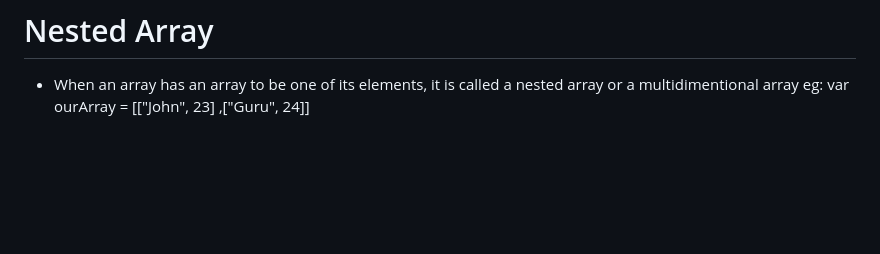
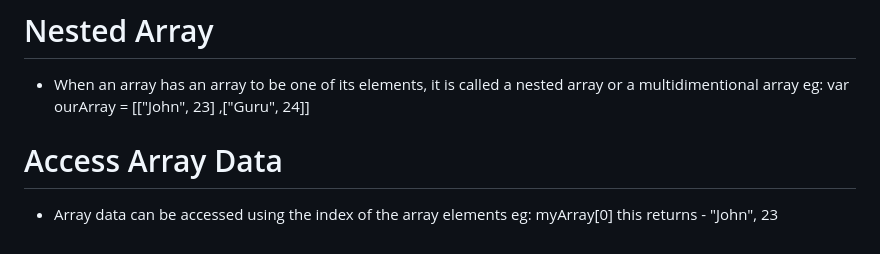
Before and after one commit to stephen-atech/JavaScript-tutorial, a Markdown page: README.md, the part around the change. GitHub-like rendering; blank space fills up the shorter version.

Commit message:
Access Array Data

```diff
--- a/README.md
+++ b/README.md
@@ -204,3 +204,8 @@ This repo is to document my leaning journey of JavaScript
 - When an array has an array to be one of its elements, it is called a nested array or a multidimentional array
    eg:
    var ourArray = [["John", 23] ,["Guru", 24]]
+
+# Access Array Data
+- Array data can be accessed using the index of the array elements
+   eg: myArray[0]
+   this returns - "John", 23
```
